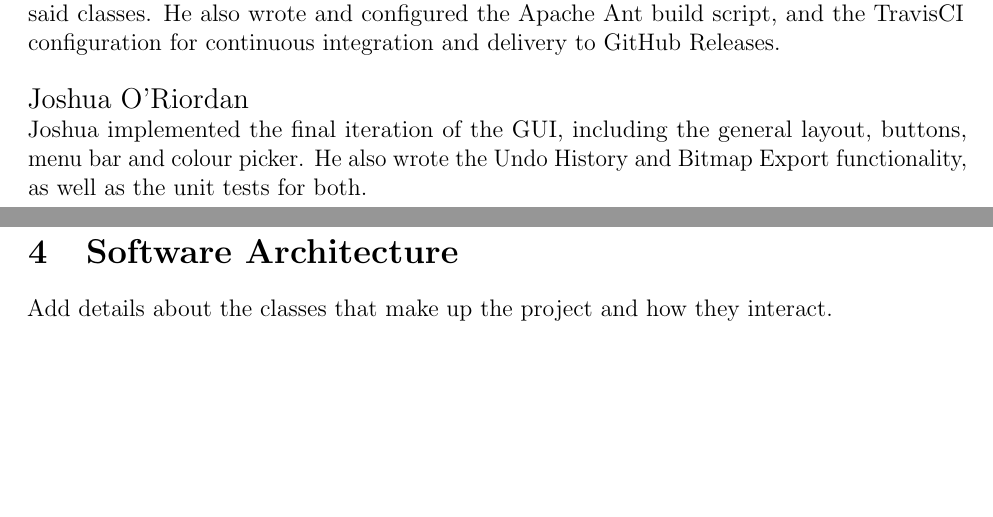
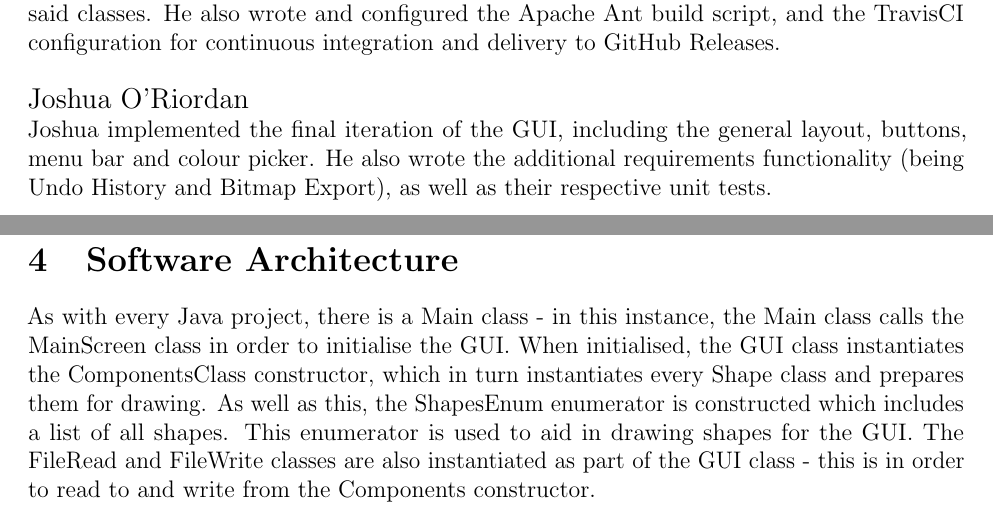
Before and after one commit to BradF-99/CAB302-Assignment2, a LaTeX document (docs/CAB302-Report.tex): two parts of pages 4 and 6 of 8, joined at a grey line, cut so that both start at the same text, the shorter picture padded with empty space. Compiled offline with pdfLaTeX.

Commit message:
[skip travis] Added some detail to section 4

```diff
--- a/docs/CAB302-Report.tex
+++ b/docs/CAB302-Report.tex
@@ -70,7 +70,7 @@ Alex implemented all of the Shape classes, as well as the Shape interface and en
 \\\\{\large Bradley Fuller}\\
 Bradley implemented the file handling and validation classes, as well as the unit testing for said classes. He also wrote and configured the Apache Ant build script, and the TravisCI configuration for continuous integration and delivery to GitHub Releases.
 \\\\{\large Joshua O'Riordan}\\
-Joshua implemented the final iteration of the GUI, including the general layout, buttons, menu bar and colour picker. He also wrote the Undo History and Bitmap Export functionality, as well as the unit tests for both.
+Joshua implemented the final iteration of the GUI, including the general layout, buttons, menu bar and colour picker. He also wrote the additional requirements functionality (being Undo History and Bitmap Export), as well as their respective unit tests.
 
 \newpage
 
@@ -87,7 +87,7 @@ Test-driven development was also used where possible, especially in the file rea
 
 \section{Software Architecture}
 
-Add details about the classes that make up the project and how they interact.
+As with every Java project, there is a Main class - in this instance, the Main class calls the MainScreen class in order to initialise the GUI. When initialised, the GUI class instantiates the ComponentsClass constructor, which in turn instantiates every Shape class and prepares them for drawing. As well as this, the ShapesEnum enumerator is constructed which includes a list of all shapes. This enumerator is used to aid in drawing shapes for the GUI. The FileRead and FileWrite classes are also instantiated as part of the GUI class - this is in order to read to and write from the Components constructor.
 
 \newpage
 
```
